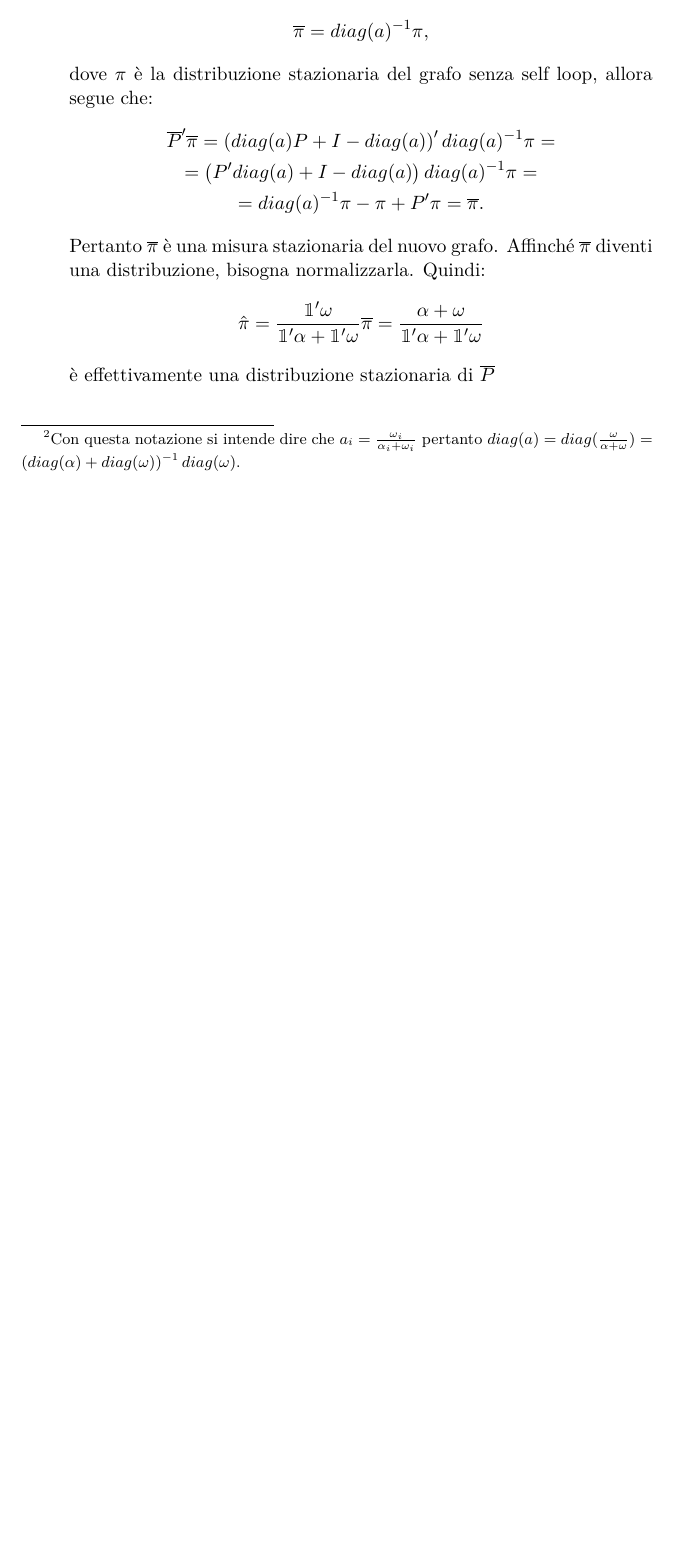
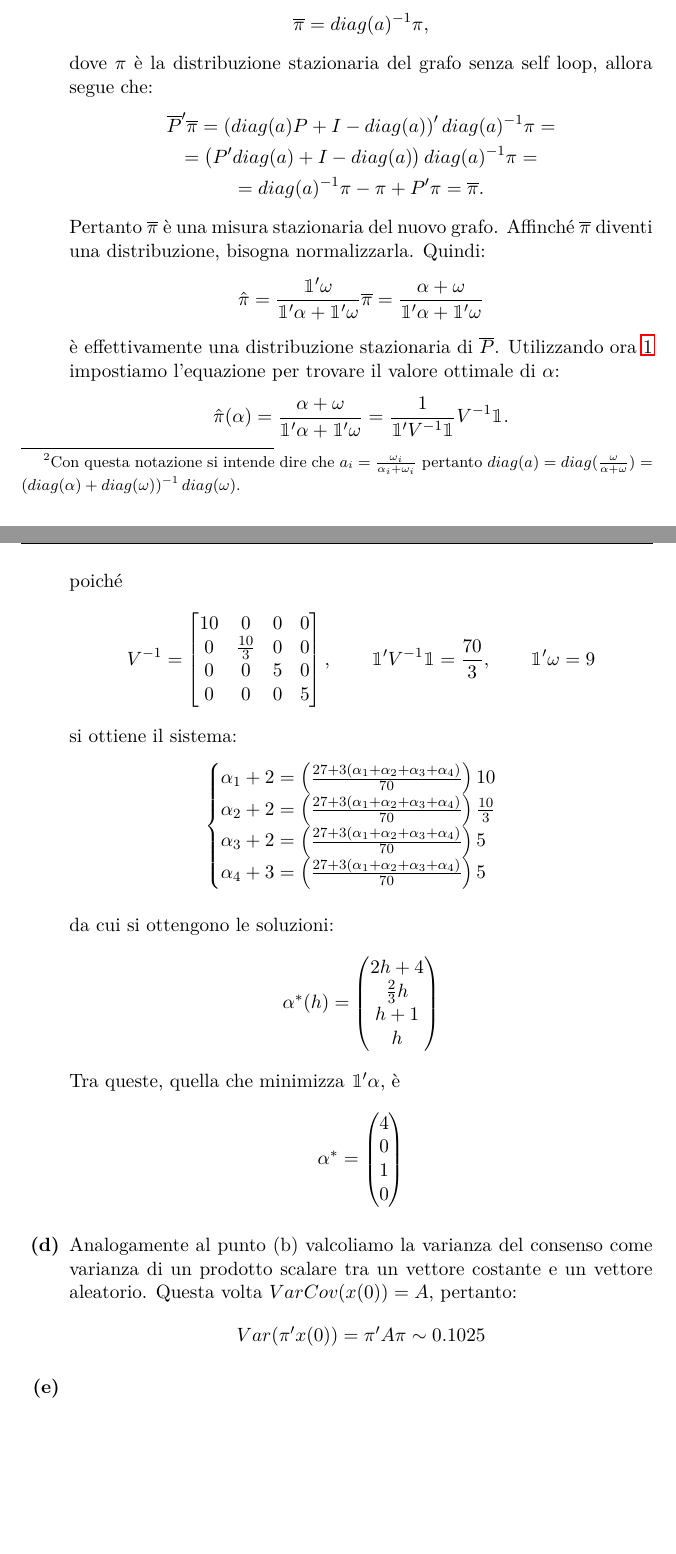
Before and after one commit to giulio524/Din_net_2021_HW2, a LaTeX problem sheet (homework.tex, which reads Esercizi/Es3.tex): part of page 7 of 7 before the commit and two parts of pages 7 and 8 of 8 after it, the two joined at a grey line, cut so that both start at the same text, the shorter picture padded with empty space. Compiled offline with pdfLaTeX; a LaTeX package or settings file that is missing is left out.

Commit message:
finito punto c, d.

```diff
--- a/Esercizi/Es3.tex
+++ b/Esercizi/Es3.tex
@@ -70,5 +70,39 @@
     \end{gather*}
     Pertanto \(\overline{\pi}\) è una misura stazionaria del nuovo grafo. Affinché \(\overline{\pi}\) diventi una distribuzione, bisogna normalizzarla. Quindi:
     \[\hat{\pi} = \frac{\mathbbm{1}'\omega}{\mathbbm{1}'\alpha+\mathbbm{1}'\omega}\overline{\pi} = \frac{\alpha+ \omega}{\mathbbm{1}'\alpha+\mathbbm{1}'\omega}\]
-    è effettivamente una distribuzione stazionaria di \(\overline{P}\)
+    è effettivamente una distribuzione stazionaria di \(\overline{P}\). Utilizzando ora \ref{optimal_pi} impostiamo l'equazione per trovare il valore ottimale di \(\alpha\):
+    \[\hat{\pi}(\alpha) = \frac{\alpha+ \omega}{\mathbbm{1}'\alpha+\mathbbm{1}'\omega} = \frac{1}{\mathbbm{1}'V^{-1}\mathbbm{1}}V^{-1}\mathbbm{1}. \]
+    poiché
+    \[V^{-1} = \begin{bmatrix}
+        10 & 0 & 0 & 0 \\
+        0 & \frac{10}{3} & 0 & 0 \\
+        0 & 0 & 5 & 0\\
+        0 & 0 & 0 & 5
+    \end{bmatrix}, \quad\quad \mathbbm{1}'V^{-1}\mathbbm{1} = \frac{70}{3}, \quad\quad \mathbbm{1}'\omega = 9 \]
+    si ottiene il sistema:
+    \[\begin{cases}
+        \alpha_1 + 2 = \left(\frac{27+ 3(\alpha_1 + \alpha_2 + \alpha_3 + \alpha_4)}{70}\right)10\\
+        \alpha_2 + 2 = \left(\frac{27+ 3(\alpha_1 + \alpha_2 + \alpha_3 + \alpha_4)}{70}\right) \frac{10}{3}\\
+        \alpha_3+ 2 = \left(\frac{27+ 3(\alpha_1 + \alpha_2 + \alpha_3 + \alpha_4)}{70}\right) 5\\
+        \alpha_4 + 3 = \left(\frac{27+ 3(\alpha_1 + \alpha_2 + \alpha_3 + \alpha_4)}{70}\right) 5
+    \end{cases}\]
+
+    da cui si ottengono le soluzioni:
+    \[\alpha^*(h) = \begin{pmatrix}
+        2h+ 4 \\ \frac{2}{3}h \\ h+ 1 \\ h
+    \end{pmatrix}\]
+    Tra queste, quella che minimizza \(\mathbbm{1}'\alpha\), è
+    \[\alpha^* = \begin{pmatrix}
+        4 \\ 0 \\ 1 \\ 0
+    \end{pmatrix}\]
+
+    \questionpart %-------------d------------------------------------------
+    Analogamente al punto (b) valcoliamo la varianza del consenso come varianza di un prodotto scalare tra un vettore costante e un vettore aleatorio. Questa volta \(VarCov(x(0))= A\), pertanto:
+    \[Var(\pi'x(0)) = \pi'A\pi \sim 0.1025\]
+
+    \questionpart %--------------e-----------------------------------------
+
+
+
+
 \end{alphaparts}
```
Also changed, not shown: homework.pdf, Esercizi/Es3.tex (2 more changed lines), 4 other files.
